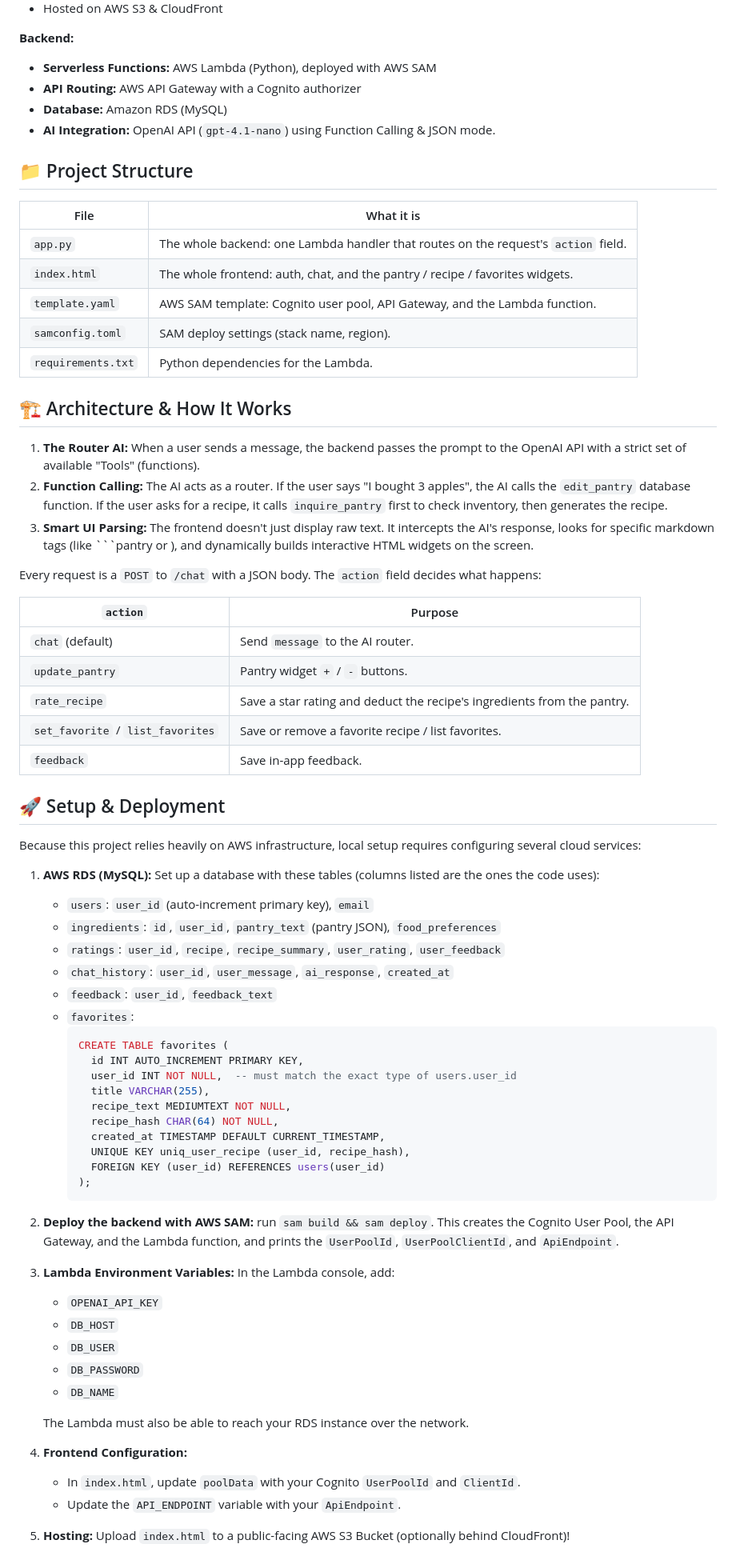
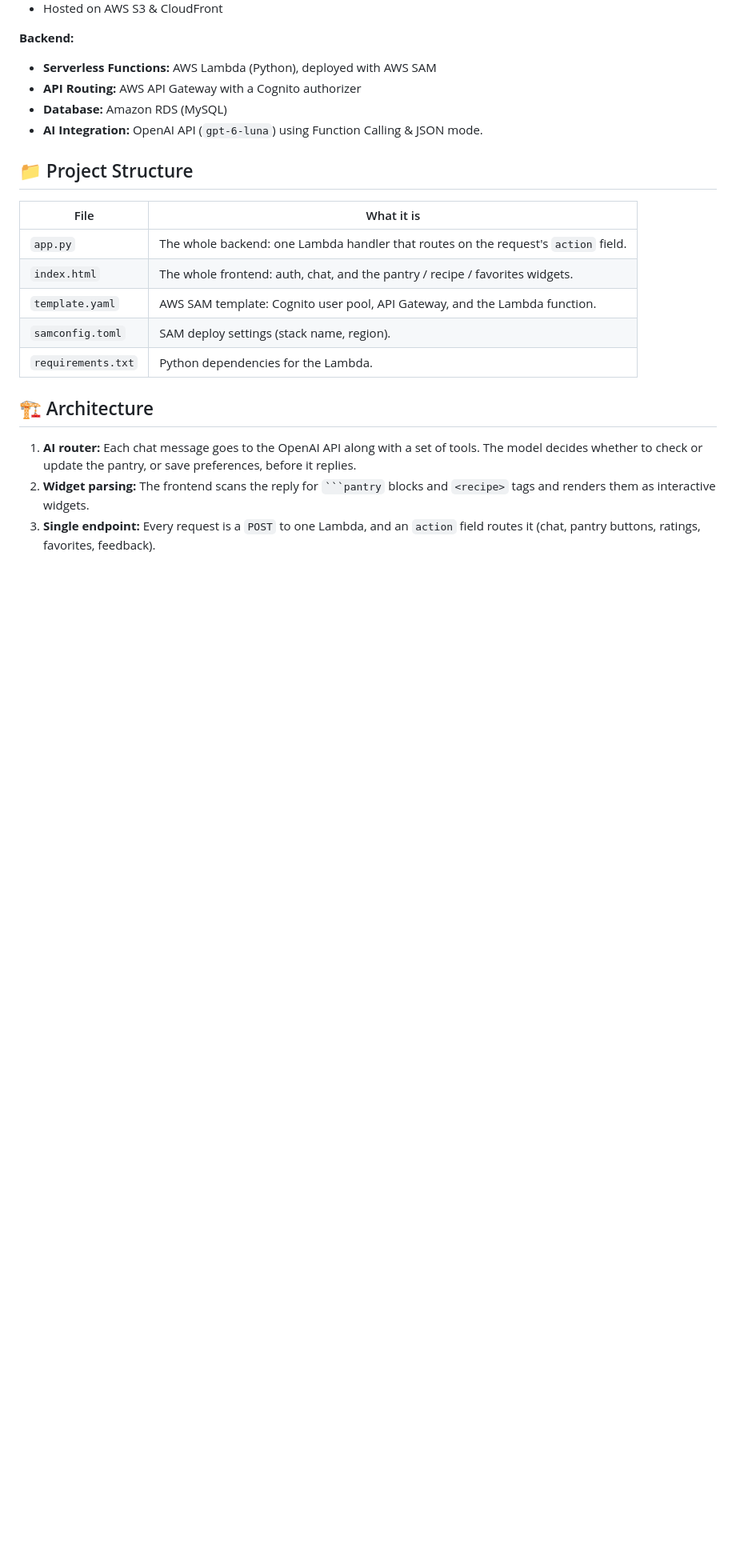
Before and after one commit to nikhilchan/plantain-ai, a Markdown page: README.md, the part around one of its changes. Shown at 80% size. Rendered like a GitHub page; blank space fills up the shorter version.

Commit message:
Updated readme
Co-Authored-By: Claude Opus 5.5 <noreply@anthropic.com>

````diff
--- a/README.md
+++ b/README.md
@@ -35,7 +63,7 @@ This project was built in Visual Studio Code. I used AI assistance solely for co
 * **Serverless Functions:** AWS Lambda (Python), deployed with AWS SAM
 * **API Routing:** AWS API Gateway with a Cognito authorizer
 * **Database:** Amazon RDS (MySQL)
-* **AI Integration:** OpenAI API (`gpt-4.1-nano`) using Function Calling & JSON mode.
+* **AI Integration:** OpenAI API (`gpt-6-luna`) using Function Calling & JSON mode.
 
 ## 📁 Project Structure
 
@@ -47,55 +75,8 @@ This project was built in Visual Studio Code. I used AI assistance solely for co
 | `samconfig.toml` | SAM deploy settings (stack name, region). |
 | `requirements.txt` | Python dependencies for the Lambda. |
 
-## 🏗️ Architecture & How It Works
+## 🏗️ Architecture
 
-1. **The Router AI:** When a user sends a message, the backend passes the prompt to the OpenAI API with a strict set of available "Tools" (functions).
-2. **Function Calling:** The AI acts as a router. If the user says "I bought 3 apples", the AI calls the `edit_pantry` database function. If the user asks for a recipe, it calls `inquire_pantry` first to check inventory, then generates the recipe.
-3. **Smart UI Parsing:** The frontend doesn't just display raw text. It intercepts the AI's response, looks for specific markdown tags (like ```pantry or <recipe>), and dynamically builds interactive HTML widgets on the screen.
-
-Every request is a `POST` to `/chat` with a JSON body. The `action` field decides what happens:
-
-| `action` | Purpose |
-| --- | --- |
-| `chat` (default) | Send `message` to the AI router. |
-| `update_pantry` | Pantry widget `+` / `-` buttons. |
-| `rate_recipe` | Save a star rating and deduct the recipe's ingredients from the pantry. |
-| `set_favorite` / `list_favorites` | Save or remove a favorite recipe / list favorites. |
-| `feedback` | Save in-app feedback. |
-
-## 🚀 Setup & Deployment
-
-Because this project relies heavily on AWS infrastructure, local setup requires configuring several cloud services:
-
-1. **AWS RDS (MySQL):** Set up a database with these tables (columns listed are the ones the code uses):
-   * `users`: `user_id` (auto-increment primary key), `email`
-   * `ingredients`: `id`, `user_id`, `pantry_text` (pantry JSON), `food_preferences`
-   * `ratings`: `user_id`, `recipe`, `recipe_summary`, `user_rating`, `user_feedback`
-   * `chat_history`: `user_id`, `user_message`, `ai_response`, `created_at`
-   * `feedback`: `user_id`, `feedback_text`
-   * `favorites`:
-     ```sql
-     CREATE TABLE favorites (
-       id INT AUTO_INCREMENT PRIMARY KEY,
-       user_id INT NOT NULL,  -- must match the exact type of users.user_id
-       title VARCHAR(255),
-       recipe_text MEDIUMTEXT NOT NULL,
-       recipe_hash CHAR(64) NOT NULL,
-       created_at TIMESTAMP DEFAULT CURRENT_TIMESTAMP,
-       UNIQUE KEY uniq_user_recipe (user_id, recipe_hash),
-       FOREIGN KEY (user_id) REFERENCES users(user_id)
-     );
-     ```
-2. **Deploy the backend with AWS SAM:** run `sam build && sam deploy`. This creates the Cognito User Pool, the API Gateway, and the Lambda function, and prints the `UserPoolId`, `UserPoolClientId`, and `ApiEndpoint`.
-3. **Lambda Environment Variables:** In the Lambda console, add:
-   * `OPENAI_API_KEY`
-   * `DB_HOST`
-   * `DB_USER`
-   * `DB_PASSWORD`
-   * `DB_NAME`
-
-   The Lambda must also be able to reach your RDS instance over the network.
-4. **Frontend Configuration:**
-   * In `index.html`, update `poolData` with your Cognito `UserPoolId` and `ClientId`.
-   * Update the `API_ENDPOINT` variable with your `ApiEndpoint`.
-5. **Hosting:** Upload `index.html` to a public-facing AWS S3 Bucket (optionally behind CloudFront)!
+1. **AI router:** Each chat message goes to the OpenAI API along with a set of tools. The model decides whether to check or update the pantry, or save preferences, before it replies.
+2. **Widget parsing:** The frontend scans the reply for `` ```pantry `` blocks and `<recipe>` tags and renders them as interactive widgets.
+3. **Single endpoint:** Every request is a `POST` to one Lambda, and an `action` field routes it (chat, pantry buttons, ratings, favorites, feedback).
````
Also changed, not shown: other parts of README.md (+29 -1 lines).
